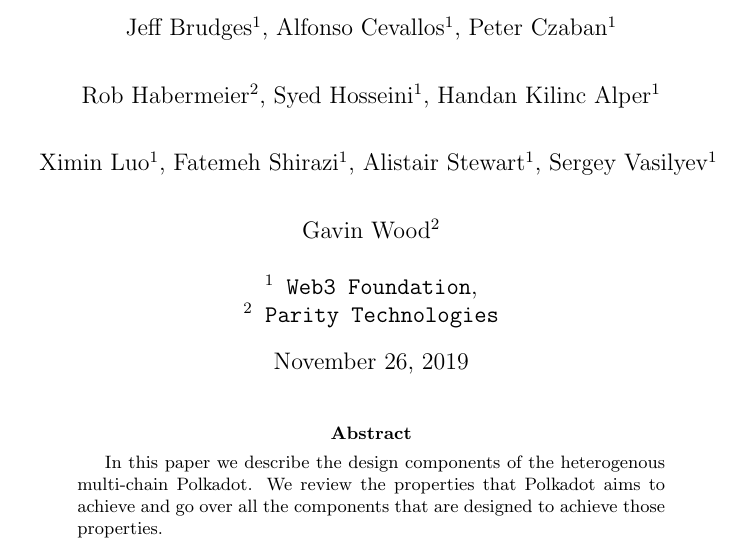
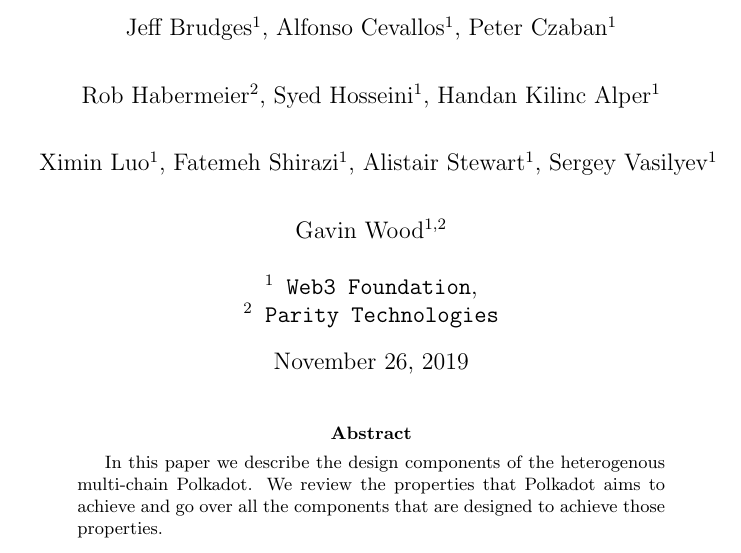
Before and after one commit to w3f/research, a LaTeX paper (docs/polkadot/Polkadot-OverviewPaper/main.tex): part of page 1 of 35, cut so that both start at the same text. Compiled offline with pdfLaTeX.

Commit message:
Update main.tex

```diff
--- a/docs/polkadot/Polkadot-OverviewPaper/main.tex
+++ b/docs/polkadot/Polkadot-OverviewPaper/main.tex
@@ -53,7 +53,7 @@
   \and
   Ximin Luo$^1$, Fatemeh Shirazi$^1$, Alistair Stewart$^1$, Sergey Vasilyev$^1$\\
   \and
-  Gavin Wood$^2$\\
+  Gavin Wood$^{1,2}$\\
   \\
   \texttt{$^1$ Web3 Foundation},\\
   \texttt{$^2$ Parity Technologies}
```
